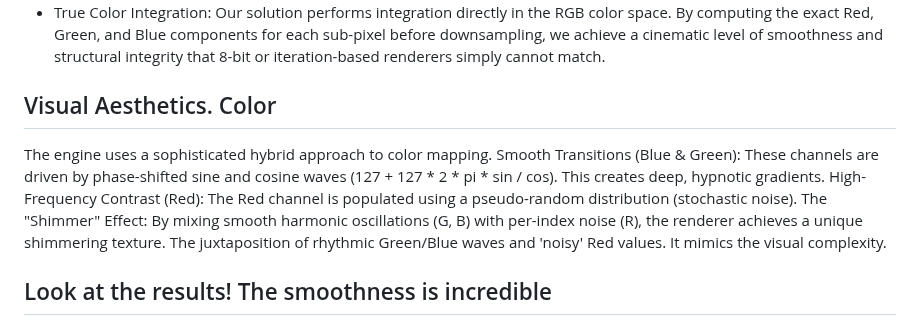
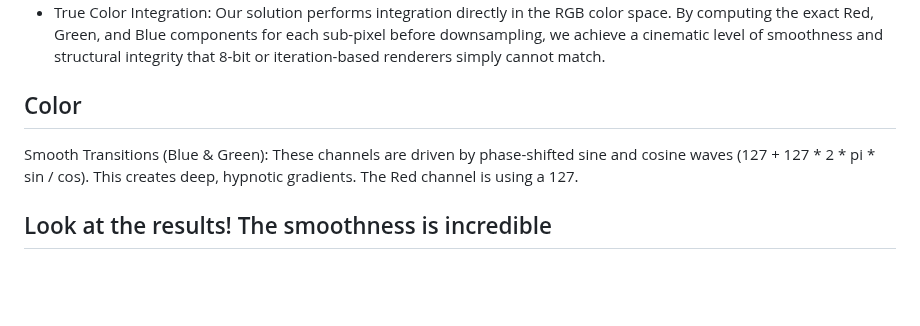
Before and after one commit to Divetoxx/Mandelbrot, a Markdown page: README.md, the part around one of its changes. Drawn GitHub-style; blank space fills up the shorter version.

```diff
--- a/README.md
+++ b/README.md
@@ -36,14 +35,10 @@ Key Technical Advantages:
 *    True Color Integration: Our solution performs integration directly in the RGB color space. By computing the exact Red, Green, and Blue components for each sub-pixel before downsampling, we achieve a cinematic level of smoothness and structural integrity that 8-bit or iteration-based renderers simply cannot match.
 
 
-## Visual Aesthetics. Color
-The engine uses a sophisticated hybrid approach to color mapping.
+## Color
 Smooth Transitions (Blue & Green): These channels are driven by phase-shifted sine and cosine waves (127 + 127 * 2 * pi * sin / cos).
 This creates deep, hypnotic gradients.
-High-Frequency Contrast (Red): The Red channel is populated using a pseudo-random distribution (stochastic noise).
-The "Shimmer" Effect: By mixing smooth harmonic oscillations (G, B) with per-index noise (R), the renderer achieves a unique shimmering texture.
-The juxtaposition of rhythmic Green/Blue waves and 'noisy' Red values. It mimics the visual complexity.
-
+The Red channel is using a 127.
 
 
 ## Look at the results! The smoothness is incredible
```
Also changed, not shown: other parts of README.md (+30 -33 lines), Mandelbrot.png, 7 other files.
